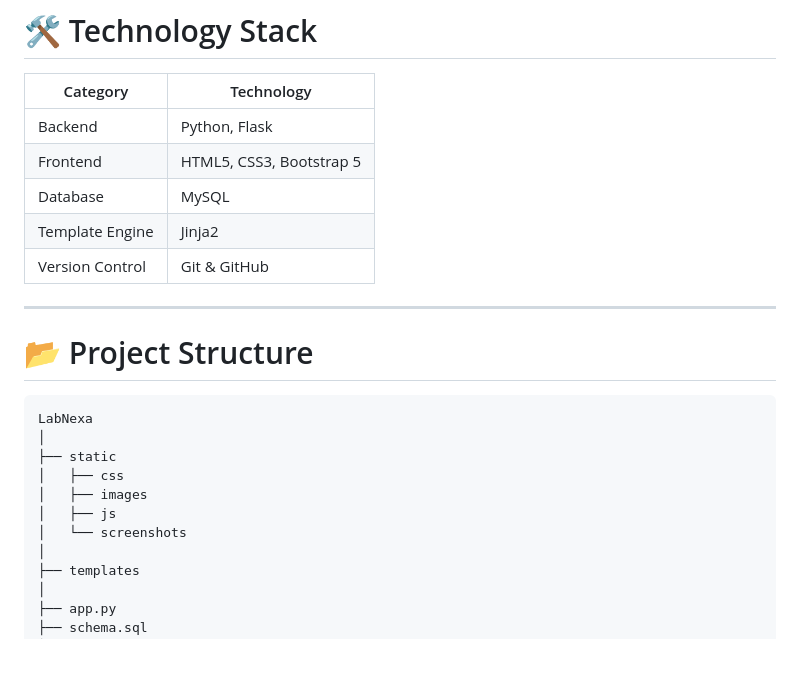
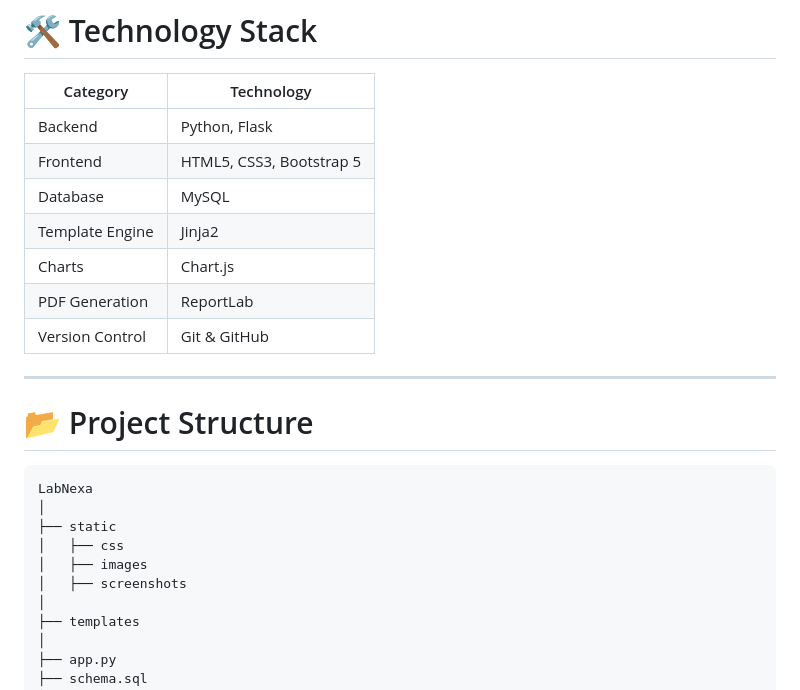
Before and after one commit to yashnandwani202-ops/smart-lab-equipment-application, a Markdown page: README.md, the part around one of its changes. Rendered like a GitHub page; blank space fills up the shorter version.

```diff
--- a/README.md
+++ b/README.md
@@ -64,6 +80,8 @@ The system allows:
 | Frontend | HTML5, CSS3, Bootstrap 5 |
 | Database | MySQL |
 | Template Engine | Jinja2 |
+| Charts | Chart.js |
+| PDF Generation | ReportLab |
 | Version Control | Git & GitHub |
 
 ---
@@ -76,8 +94,7 @@ LabNexa
 ├── static
 │   ├── css
 │   ├── images
-│   ├── js
-│   └── screenshots
+│   ├── screenshots
 │
 ├── templates
 │
```
Also changed, not shown: other parts of README.md (+84 -48 lines).
